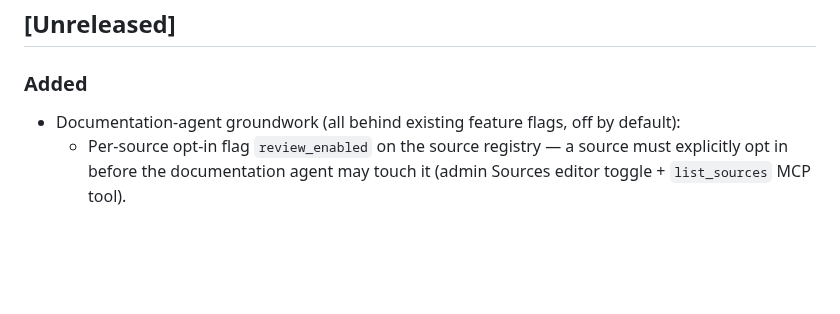
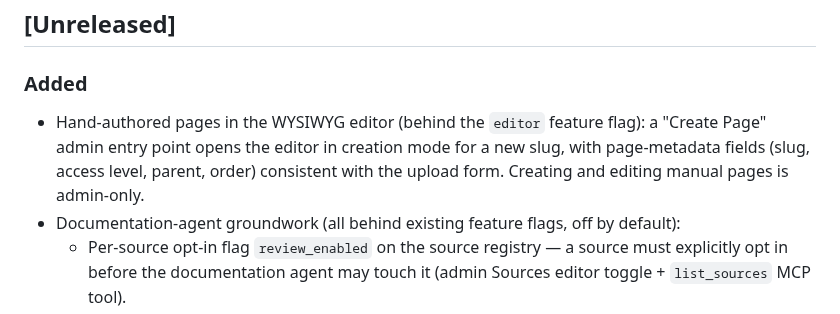
Before and after one commit to dghilardi/lekton, a Markdown page: CHANGELOG.md, the part around the change. GitHub-like rendering; blank space fills up the shorter version.

Commit message:
docs(changelog): record hand-authored pages in the editor
Co-Authored-By: Claude Opus 4.8 (1M context) <noreply@anthropic.com>
Signed-off-by: Davide Ghilardi <ghilardi.davide@gmail.com>

```diff
--- a/CHANGELOG.md
+++ b/CHANGELOG.md
@@ -5,6 +5,7 @@ All notable changes to this project will be documented in this file.
 ## [Unreleased]
 
 ### Added
+- Hand-authored pages in the WYSIWYG editor (behind the `editor` feature flag): a "Create Page" admin entry point opens the editor in creation mode for a new slug, with page-metadata fields (slug, access level, parent, order) consistent with the upload form. Creating and editing manual pages is admin-only.
 - Documentation-agent groundwork (all behind existing feature flags, off by default):
   - Per-source opt-in flag `review_enabled` on the source registry — a source must explicitly opt in before the documentation agent may touch it (admin Sources editor toggle + `list_sources` MCP tool).
   - Feedback lifecycle: new `in_progress` status with claim/delivery metadata; the `claim_documentation_feedback` MCP tool takes an item in charge and returns a per-claim commit trailer; `list_documentation_feedback` gains a `delivery_source_id` filter (the CI candidate query) and the `in_progress` status.
```
